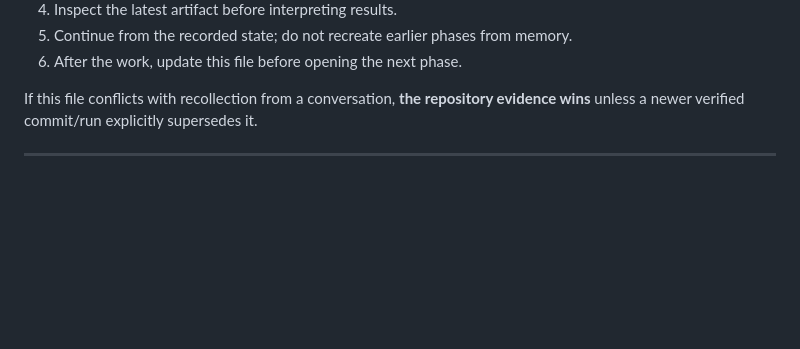
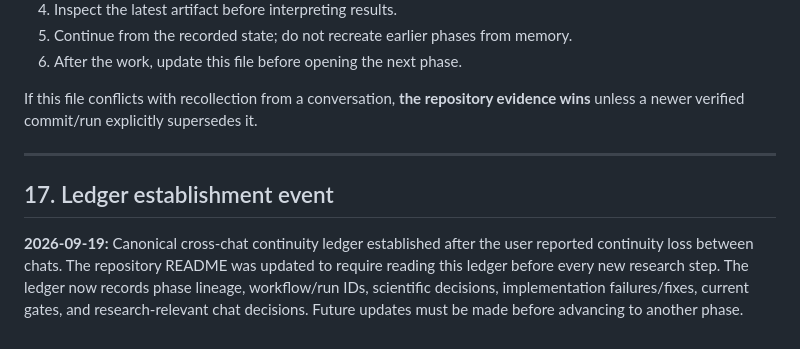
Before and after one commit to vishnuvcr/CPR-, a Markdown page: docs/CPR_RESEARCH_LEDGER.md, the part around the change. Drawn GitHub-style; blank space fills up the shorter version.

Commit message:
Record canonical continuity ledger establishment

```diff
--- a/docs/CPR_RESEARCH_LEDGER.md
+++ b/docs/CPR_RESEARCH_LEDGER.md
@@ -619,3 +619,8 @@ Every future phase should store:
 If this file conflicts with recollection from a conversation, **the repository evidence wins** unless a newer verified commit/run explicitly supersedes it.
 
 ---
+
+
+## 17. Ledger establishment event
+
+**2026-09-19:** Canonical cross-chat continuity ledger established after the user reported continuity loss between chats. The repository README was updated to require reading this ledger before every new research step. The ledger now records phase lineage, workflow/run IDs, scientific decisions, implementation failures/fixes, current gates, and research-relevant chat decisions. Future updates must be made before advancing to another phase.
```
